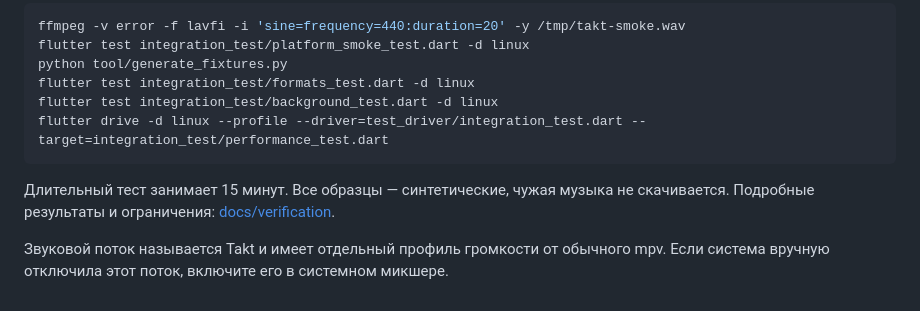
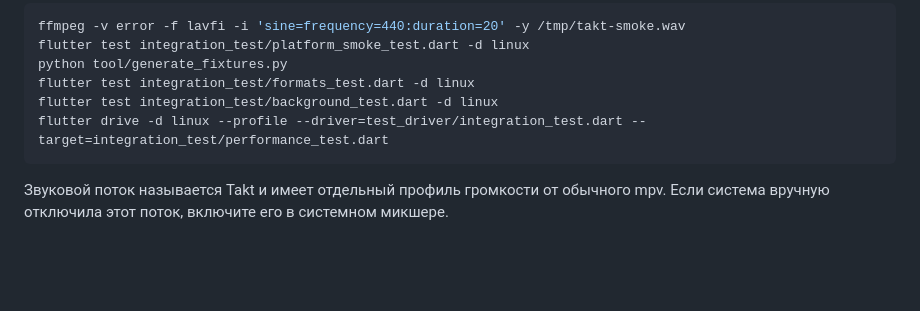
Before and after one commit to an0thrguy/Takt-Player, a Markdown page: README.md, the part around one of its changes. Rendered like a GitHub page; blank space fills up the shorter version.

````diff
--- a/README.md
+++ b/README.md
@@ -61,6 +61,4 @@ flutter test integration_test/background_test.dart -d linux
 flutter drive -d linux --profile --driver=test_driver/integration_test.dart --target=integration_test/performance_test.dart
 ```
 
-Длительный тест занимает 15 минут. Все образцы — синтетические, чужая музыка не скачивается. Подробные результаты и ограничения: [docs/verification](docs/verification/release-checklist.md).
-
 Звуковой поток называется Takt и имеет отдельный профиль громкости от обычного mpv. Если система вручную отключила этот поток, включите его в системном микшере.
````
Also changed, not shown: other parts of README.md (+2 -2 lines).
